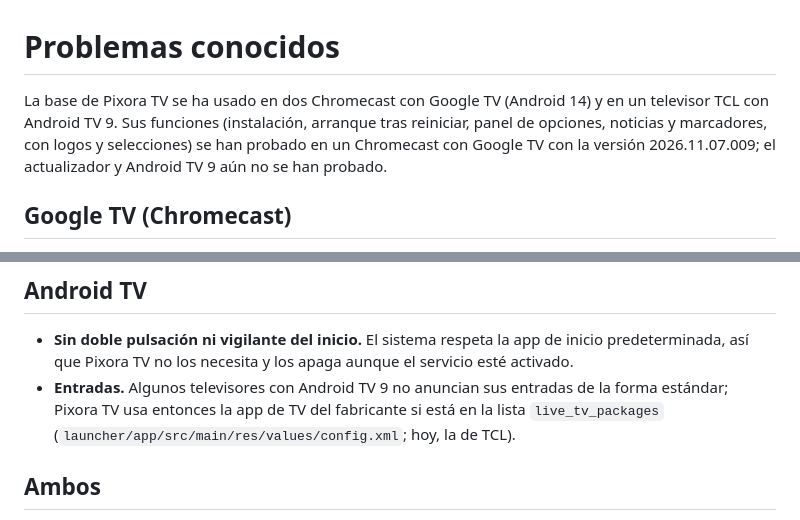
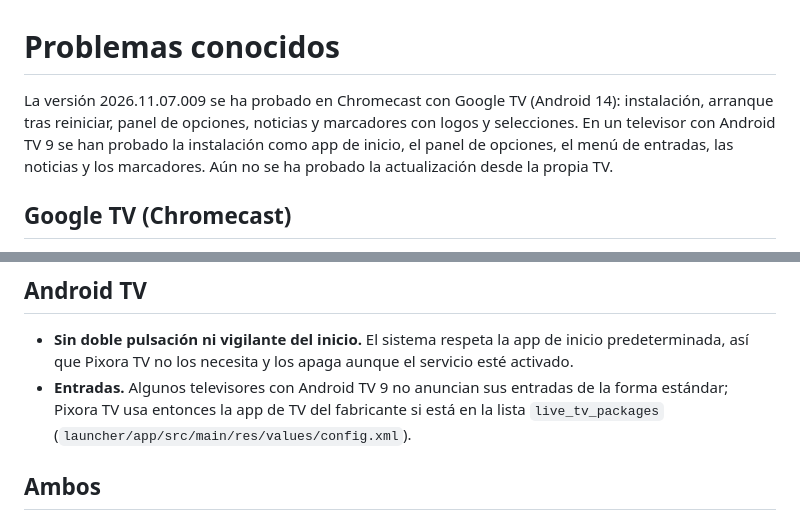
Before and after one commit to EduJalonT/PixoraTV, a Markdown page: docs/KNOWN-ISSUES.md, 2 parts joined by grey strips. GitHub-like rendering.

```diff
--- a/docs/KNOWN-ISSUES.md
+++ b/docs/KNOWN-ISSUES.md
@@ -1,9 +1,9 @@
 # Problemas conocidos
 
-La base de Pixora TV se ha usado en dos Chromecast con Google TV (Android 14) y en un televisor TCL con
-Android TV 9. Sus funciones (instalación, arranque tras reiniciar, panel de opciones, noticias y
-marcadores, con logos y selecciones) se han probado en un Chromecast con Google TV con la versión
-2026.11.07.009; el actualizador y Android TV 9 aún no se han probado.
+La versión 2026.11.07.009 se ha probado en Chromecast con Google TV (Android 14): instalación, arranque
+tras reiniciar, panel de opciones, noticias y marcadores con logos y selecciones. En un televisor con
+Android TV 9 se han probado la instalación como app de inicio, el panel de opciones, el menú de
+entradas, las noticias y los marcadores. Aún no se ha probado la actualización desde la propia TV.
 
 ## Google TV (Chromecast)
 
@@ -35,7 +35,7 @@ marcadores, con logos y selecciones) se han probado en un Chromecast con Google
   así que Pixora TV no los necesita y los apaga aunque el servicio esté activado.
 - **Entradas.** Algunos televisores con Android TV 9 no anuncian sus entradas de la forma estándar;
   Pixora TV usa entonces la app de TV del fabricante si está en la lista `live_tv_packages`
-  (`launcher/app/src/main/res/values/config.xml`; hoy, la de TCL).
+  (`launcher/app/src/main/res/values/config.xml`).
 
 ## Ambos
 
```
Also changed, not shown: README.md (+10 -7 lines), docs/screenshots/cabecera.png, docs/screenshots/entradas.png, docs/screenshots/inicio.png, docs/screenshots/marcadores.png (added), docs/screenshots/noticias.png, docs/screenshots/panel.png (added).
